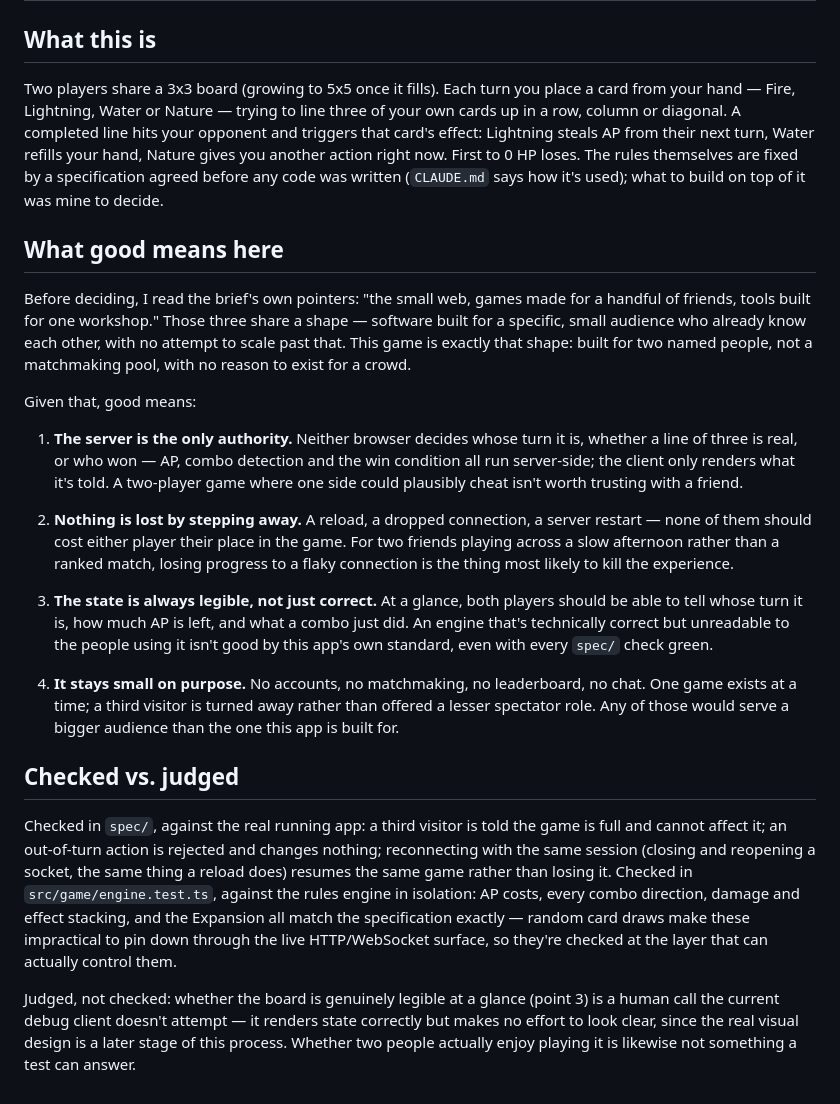
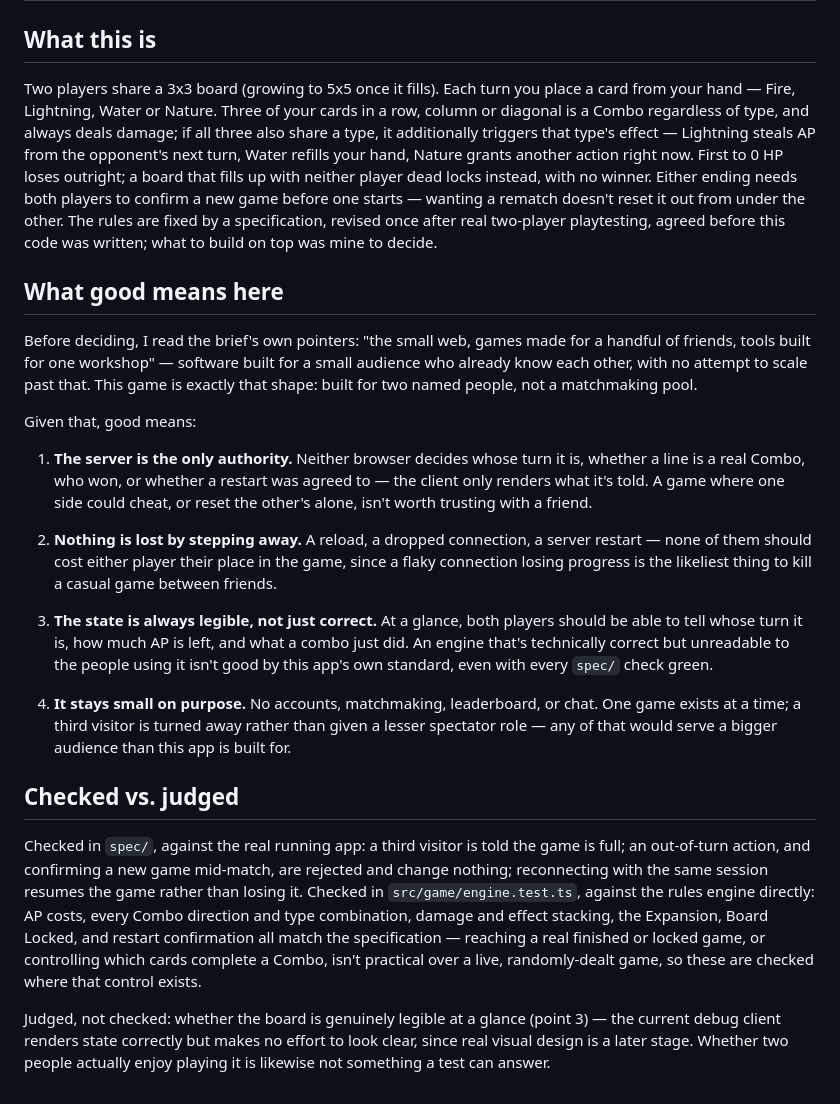
Before and after one commit to comp4020-agentic-coding-studio/comp4020-final-ash201807, a Markdown page: README.md, the part around the change. Rendered like a GitHub page.

```diff
--- a/README.md
+++ b/README.md
@@ -3,36 +3,38 @@
 ## What this is
 
 Two players share a 3x3 board (growing to 5x5 once it fills). Each turn you
-place a card from your hand — Fire, Lightning, Water or Nature — trying to
-line three of your own cards up in a row, column or diagonal. A completed
-line hits your opponent and triggers that card's effect: Lightning steals AP
-from their next turn, Water refills your hand, Nature gives you another
-action right now. First to 0 HP loses. The rules themselves are fixed by a
-specification agreed before any code was written (`CLAUDE.md` says how it's
-used); what to build on top of it was mine to decide.
+place a card from your hand — Fire, Lightning, Water or Nature. Three of your
+cards in a row, column or diagonal is a Combo regardless of type, and always
+deals damage; if all three also share a type, it additionally triggers that
+type's effect — Lightning steals AP from the opponent's next turn, Water
+refills your hand, Nature grants another action right now. First to 0 HP
+loses outright; a board that fills up with neither player dead locks
+instead, with no winner. Either ending needs both players to confirm a new
+game before one starts — wanting a rematch doesn't reset it out from under
+the other. The rules are fixed by a specification, revised once after real
+two-player playtesting, agreed before this code was written; what to build
+on top was mine to decide.
 
 ## What good means here
 
 Before deciding, I read the brief's own pointers: "the small web, games made
-for a handful of friends, tools built for one workshop." Those three share a
-shape — software built for a specific, small audience who already know each
-other, with no attempt to scale past that. This game is exactly that shape:
-built for two named people, not a matchmaking pool, with no reason to exist
-for a crowd.
+for a handful of friends, tools built for one workshop" — software built for
+a small audience who already know each other, with no attempt to scale past
+that. This game is exactly that shape: built for two named people, not a
+matchmaking pool.
 
 Given that, good means:
 
 1. **The server is the only authority.** Neither browser decides whose turn
-   it is, whether a line of three is real, or who won — AP, combo detection
-   and the win condition all run server-side; the client only renders what
-   it's told. A two-player game where one side could plausibly cheat isn't
-   worth trusting with a friend.
+   it is, whether a line is a real Combo, who won, or whether a restart was
+   agreed to — the client only renders what it's told. A game where one side
+   could cheat, or reset the other's alone, isn't worth trusting with a
+   friend.
 
 2. **Nothing is lost by stepping away.** A reload, a dropped connection, a
-   server restart — none of them should cost either player their place in
-   the game. For two friends playing across a slow afternoon rather than a
-   ranked match, losing progress to a flaky connection is the thing most
-   likely to kill the experience.
+   server restart — none of them should cost either player their place in the
+   game, since a flaky connection losing progress is the likeliest thing to
+   kill a casual game between friends.
 
 3. **The state is always legible, not just correct.** At a glance, both
    players should be able to tell whose turn it is, how much AP is left, and
@@ -40,25 +42,26 @@ Given that, good means:
    to the people using it isn't good by this app's own standard, even with
    every `spec/` check green.
 
-4. **It stays small on purpose.** No accounts, no matchmaking, no
-   leaderboard, no chat. One game exists at a time; a third visitor is turned
-   away rather than offered a lesser spectator role. Any of those would serve
-   a bigger audience than the one this app is built for.
+4. **It stays small on purpose.** No accounts, matchmaking, leaderboard, or
+   chat. One game exists at a time; a third visitor is turned away rather
+   than given a lesser spectator role — any of that would serve a bigger
+   audience than this app is built for.
 
 ## Checked vs. judged
 
 Checked in `spec/`, against the real running app: a third visitor is told the
-game is full and cannot affect it; an out-of-turn action is rejected and
-changes nothing; reconnecting with the same session (closing and reopening a
-socket, the same thing a reload does) resumes the same game rather than
-losing it. Checked in `src/game/engine.test.ts`, against the rules engine in
-isolation: AP costs, every combo direction, damage and effect stacking, and
-the Expansion all match the specification exactly — random card draws make
-these impractical to pin down through the live HTTP/WebSocket surface, so
-they're checked at the layer that can actually control them.
+game is full; an out-of-turn action, and confirming a new game mid-match, are
+rejected and change nothing; reconnecting with the same session resumes the
+game rather than losing it. Checked in `src/game/engine.test.ts`, against the
+rules engine directly: AP costs, every Combo direction and type combination,
+damage and effect stacking, the Expansion, Board Locked, and restart
+confirmation all match the specification — reaching a real finished or
+locked game, or controlling which cards complete a Combo, isn't practical
+over a live, randomly-dealt game, so these are checked where that control
+exists.
 
 Judged, not checked: whether the board is genuinely legible at a glance
-(point 3) is a human call the current debug client doesn't attempt — it
-renders state correctly but makes no effort to look clear, since the real
-visual design is a later stage of this process. Whether two people actually
-enjoy playing it is likewise not something a test can answer.
+(point 3) — the current debug client renders state correctly but makes no
+effort to look clear, since real visual design is a later stage. Whether two
+people actually enjoy playing it is likewise not something a test can
+answer.
```
Also changed, not shown: PROCESS.md (+95 -93 lines).
